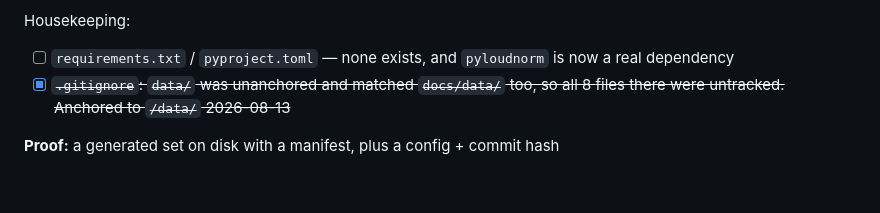
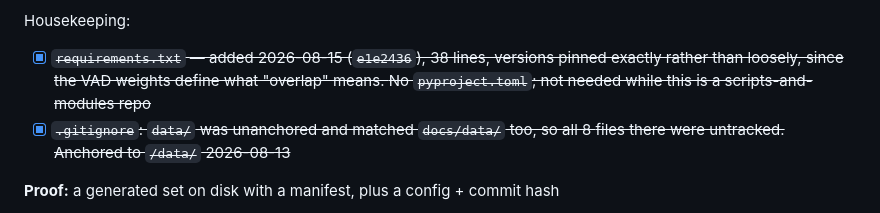
Before and after one commit to grantxxcoder/TargetSpeakerExtractor, a Markdown page: docs/decisions/milestones.md, the part around the change. Rendered like a GitHub page; blank space fills up the shorter version.

Commit message:
M0 docs: milestones — requirements.txt exists, mark it done
Found while compiling the status report. The housekeeping item claimed no
requirements.txt existed; e1e2436 added one on 2026-08-15 with 38 pinned
dependencies.

Co-Authored-By: Claude Opus 5 (1M context) <noreply@anthropic.com>

```diff
--- a/docs/decisions/milestones.md
+++ b/docs/decisions/milestones.md
@@ -181,8 +181,9 @@ Pilot calibration, before freezing any range:
 - [ ] Confirm conditions separate — bin by SIR and by overlap
 
 Housekeeping:
-- [ ] `requirements.txt` / `pyproject.toml` — none exists, and `pyloudnorm` is
-      now a real dependency
+- [X] ~~`requirements.txt` — added 2026-08-15 (`e1e2436`), 38 lines, versions pinned
+      exactly rather than loosely, since the VAD weights define what "overlap" means.
+      No `pyproject.toml`; not needed while this is a scripts-and-modules repo~~
 - [X] ~~`.gitignore`: `data/` was unanchored and matched `docs/data/` too, so all 8
       files there were untracked. Anchored to `/data/` 2026-08-13~~
 
```
